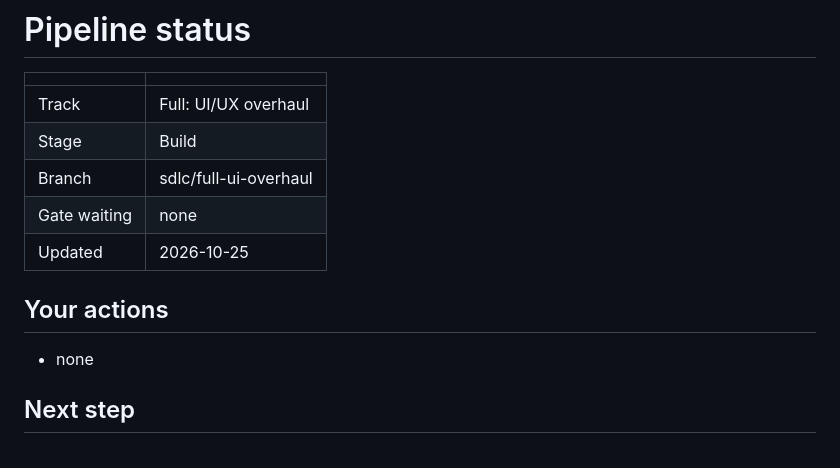
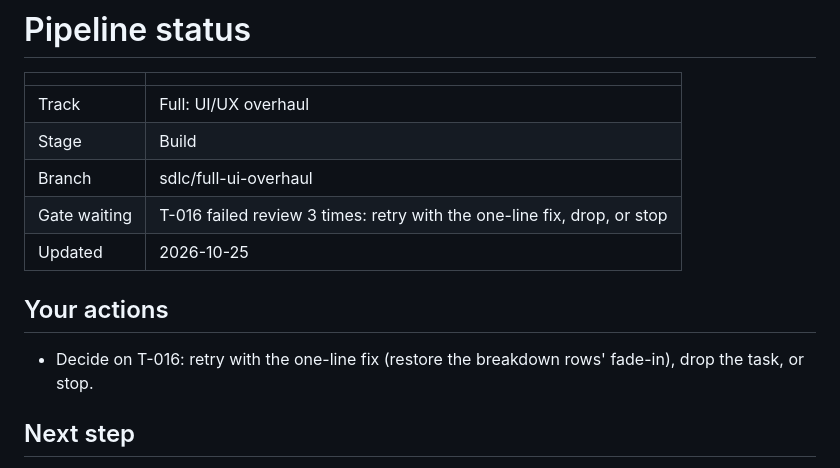
Before and after one commit to chauhanprateek89/vram-sherpa, a Markdown page: .sdlc/STATUS.md, the part around the change. Drawn GitHub-style.

Commit message:
chore(sdlc): T-016 waiting on the user after three failed reviews
Co-Authored-By: Claude Opus 5.5 <noreply@anthropic.com>
Claude-Session: https://claude.ai/code/session_018Ye1S8WaK7XmaTdGozEB61

```diff
--- a/.sdlc/STATUS.md
+++ b/.sdlc/STATUS.md
@@ -5,12 +5,12 @@
 | Track | Full: UI/UX overhaul |
 | Stage | Build |
 | Branch | sdlc/full-ui-overhaul |
-| Gate waiting | none |
+| Gate waiting | T-016 failed review 3 times: retry with the one-line fix, drop, or stop |
 | Updated | 2026-10-25 |
 
 ## Your actions
 
-- none
+- Decide on T-016: retry with the one-line fix (restore the breakdown rows' fade-in), drop the task, or stop.
 
 ## Next step
 
```
